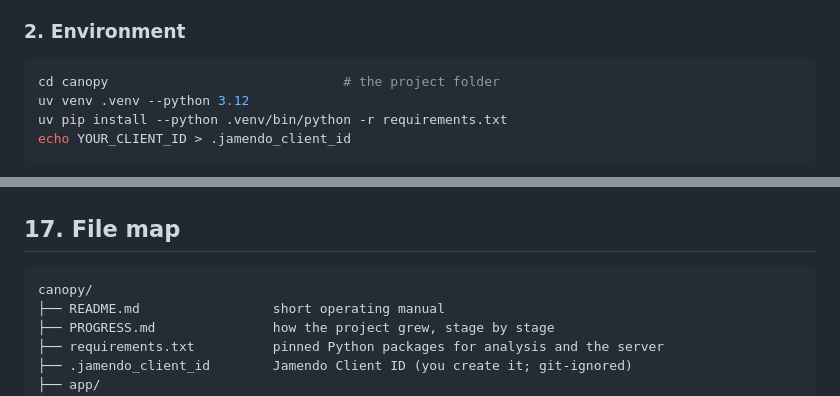
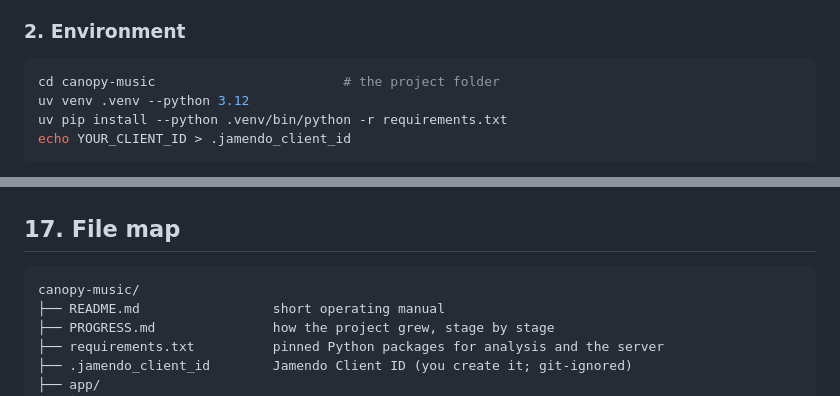
Before and after one commit to rs-glitch/canopy-music, a Markdown page: docs/CANOPY.md, 2 parts joined by grey strips. Rendered like a GitHub page.

Commit message:
Name the project folder canopy-music in the docs, matching the repo

````diff
--- a/docs/CANOPY.md
+++ b/docs/CANOPY.md
@@ -843,7 +843,7 @@ None of it is kept.
 ### 2. Environment
 
 ```bash
-cd canopy                              # the project folder
+cd canopy-music                        # the project folder
 uv venv .venv --python 3.12
 uv pip install --python .venv/bin/python -r requirements.txt
 echo YOUR_CLIENT_ID > .jamendo_client_id
@@ -1018,7 +1018,7 @@ From the feature list, numbers 14–19, not built:
 ## 17. File map
 
 ```
-canopy/
+canopy-music/
 ├── README.md                 short operating manual
 ├── PROGRESS.md               how the project grew, stage by stage
 ├── requirements.txt          pinned Python packages for analysis and the server
````
